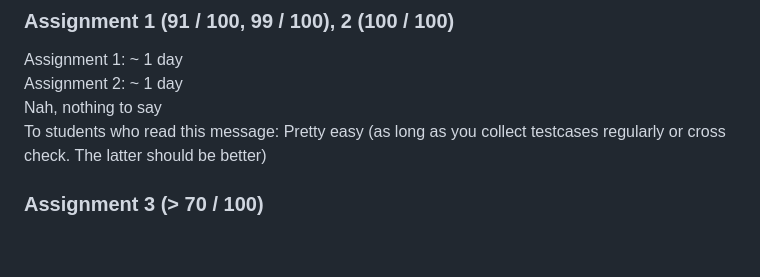
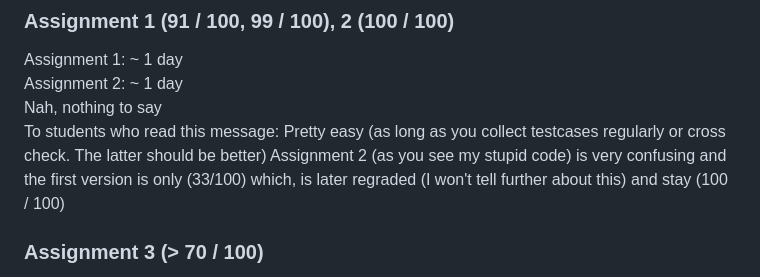
Before and after one commit to khangtruong2252314/Freedom, a Markdown page: README.md, the part around the change. Drawn GitHub-style; blank space fills up the shorter version.

```diff
--- a/README.md
+++ b/README.md
@@ -10,6 +10,7 @@ Assignment 1: ~ 1 day \
 Assignment 2: ~ 1 day \
 Nah, nothing to say \
 To students who read this message: Pretty easy (as long as you collect testcases regularly or cross check. The latter should be better)
+Assignment 2 (as you see my stupid code) is very confusing and the first version is only (33/100) which, is later regraded (I won't tell further about this) and stay (100 / 100)
 
 ### Assignment 3 (> 70 / 100)
 Coding the backbone: 3 days \
```
